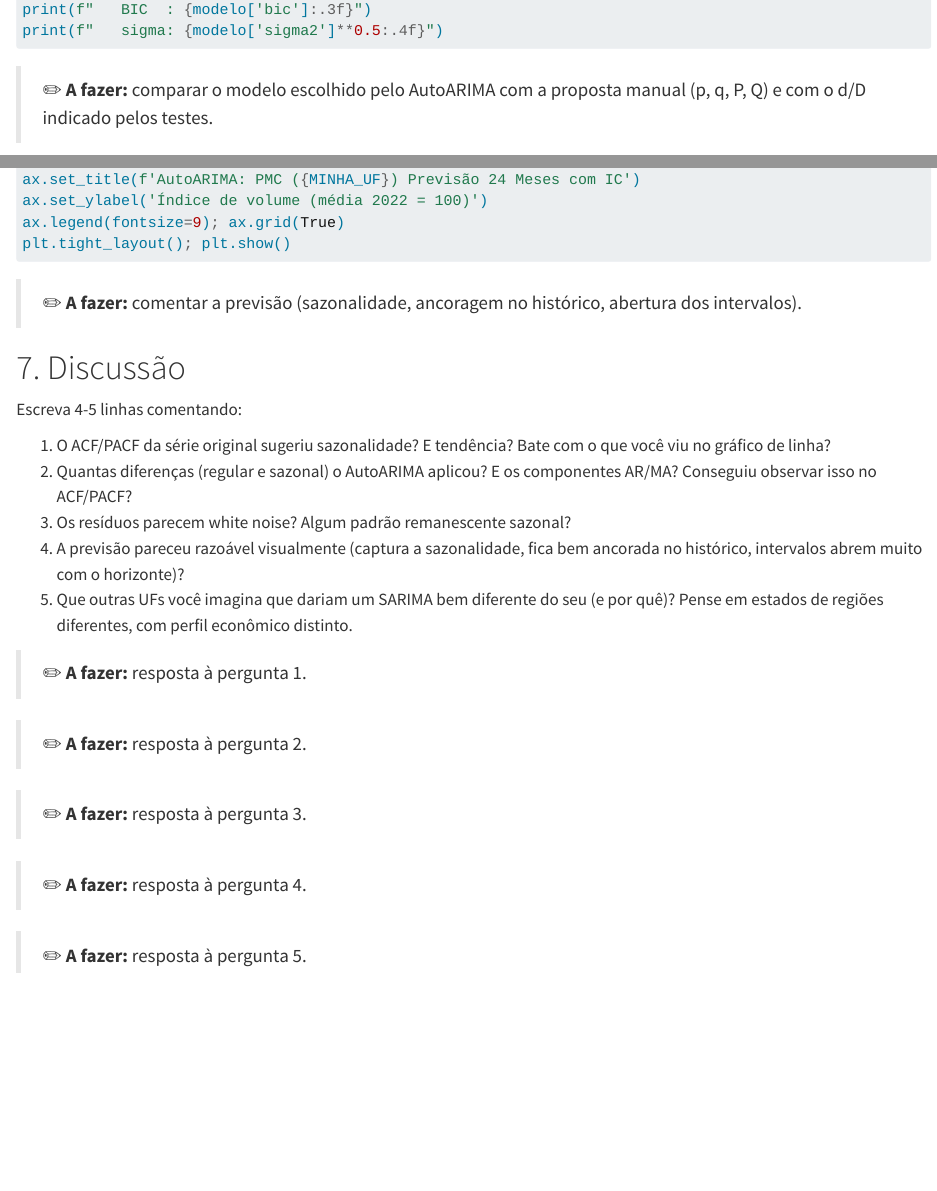
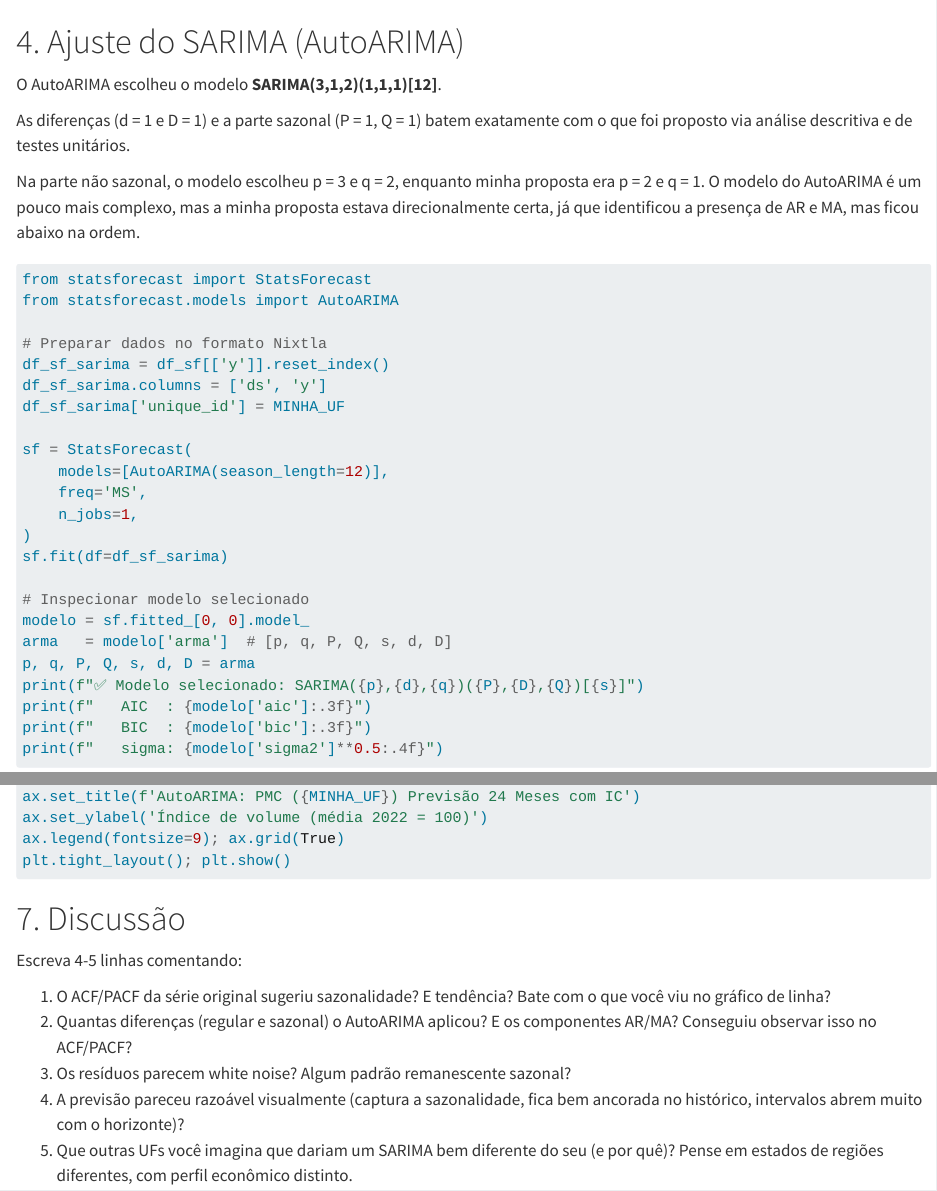
Before and after one commit to garaujo1998/lab01-sarima, a Quarto document (template-exercicio-sarima.qmd): the page in a window 1100 px wide, from 7270 px down before the commit and from 6740 px down after it, and a second part further down, joined at a grey line. Rendered offline with R 4.5, knitr and Pandoc in place of Quarto, with nearby package versions; the code chunks are not run, so their results and figures are left out; long lines of code are wrapped.

Commit message:
discussão

````diff
--- a/template-exercicio-sarima.qmd
+++ b/template-exercicio-sarima.qmd
@@ -337,6 +337,12 @@
 
 # 4. Ajuste do SARIMA (AutoARIMA)
 
+O AutoARIMA escolheu o modelo **SARIMA(3,1,2)(1,1,1)[12]**.
+
+As diferenças (d = 1 e D = 1) e a parte sazonal (P = 1, Q = 1) batem exatamente com o que foi proposto via análise descritiva e de testes unitários.
+
+Na parte não sazonal, o modelo escolheu p = 3 e q = 2, enquanto minha proposta era p = 2 e q = 1. O modelo do AutoARIMA é um pouco mais complexo, mas a minha proposta estava direcionalmente certa, já que identificou a presença de AR e MA, mas ficou abaixo na ordem.
+
 ```{python}
 #| execution: {iopub.execute_input: '2026-10-28T21:21:59.065115Z', iopub.status.busy: '2026-10-28T21:21:59.065036Z', iopub.status.idle: '2026-10-28T21:22:03.460366Z', shell.execute_reply: '2026-10-28T21:22:03.459553Z'}
 from statsforecast import StatsForecast
@@ -364,4 +370,3 @@
 print(f"   sigma: {modelo['sigma2']**0.5:.4f}")
 ```
 
-> ✏️ **A fazer:** comparar o modelo escolhido pelo AutoARIMA com a proposta manual (p, q, P, Q) e com o d/D indicado pelos testes.
@@ -452,8 +456,6 @@
 plt.tight_layout(); plt.show()
 ```
 
-> ✏️ **A fazer:** comentar a previsão (sazonalidade, ancoragem no histórico, abertura dos intervalos).
-
 # 7. Discussão
 
 Escreva 4-5 linhas comentando:
@@ -463,13 +465,3 @@
 3. Os resíduos parecem white noise? Algum padrão remanescente sazonal?
 4. A previsão pareceu razoável visualmente (captura a sazonalidade, fica bem ancorada no histórico, intervalos abrem muito com o horizonte)?
 5. Que outras UFs você imagina que dariam um SARIMA bem diferente do seu (e por quê)? Pense em estados de regiões diferentes, com perfil econômico distinto.
-
-> ✏️ **A fazer:** resposta à pergunta 1.
-
-> ✏️ **A fazer:** resposta à pergunta 2.
-
-> ✏️ **A fazer:** resposta à pergunta 3.
-
-> ✏️ **A fazer:** resposta à pergunta 4.
-
-> ✏️ **A fazer:** resposta à pergunta 5.
````
Also changed, not shown: index.html, template-exercicio-sarima.qmd (13 more changed lines), 1 other file.
